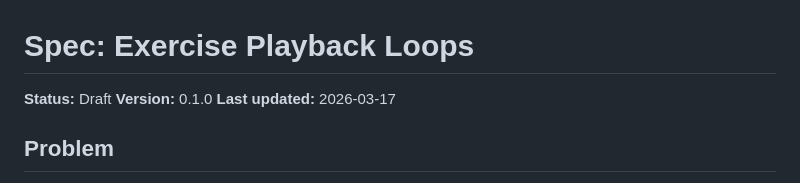
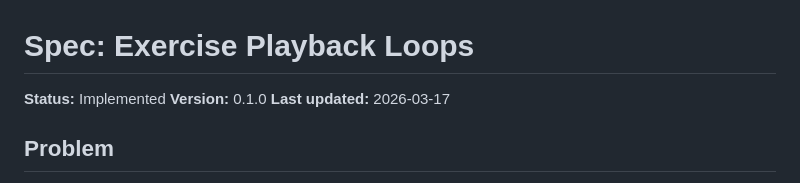
Before and after one commit to dRockdriguez/groove-lab, a Markdown page: specs/exercise-playback-loops.md, the part around one of its changes. Drawn GitHub-style.

Commit message:
spec(spec/exercise-playback-loops): after verify step

```diff
--- a/specs/exercise-playback-loops.md
+++ b/specs/exercise-playback-loops.md
@@ -1,6 +1,6 @@
 # Spec: Exercise Playback Loops
 
-**Status:** Draft
+**Status:** Implemented
 **Version:** 0.1.0
 **Last updated:** 2026-03-17
 
```
Also changed, not shown: other parts of specs/exercise-playback-loops.md (+60 -60 lines).
